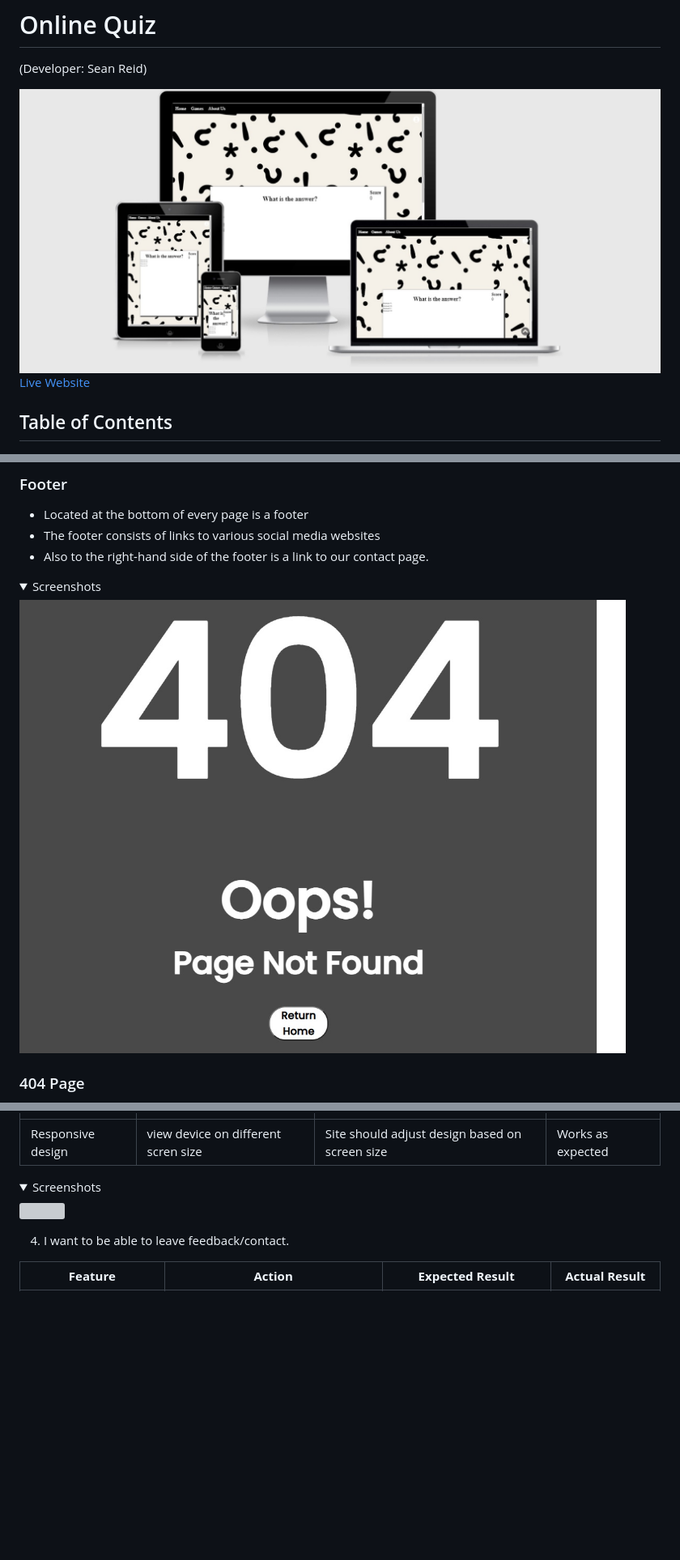
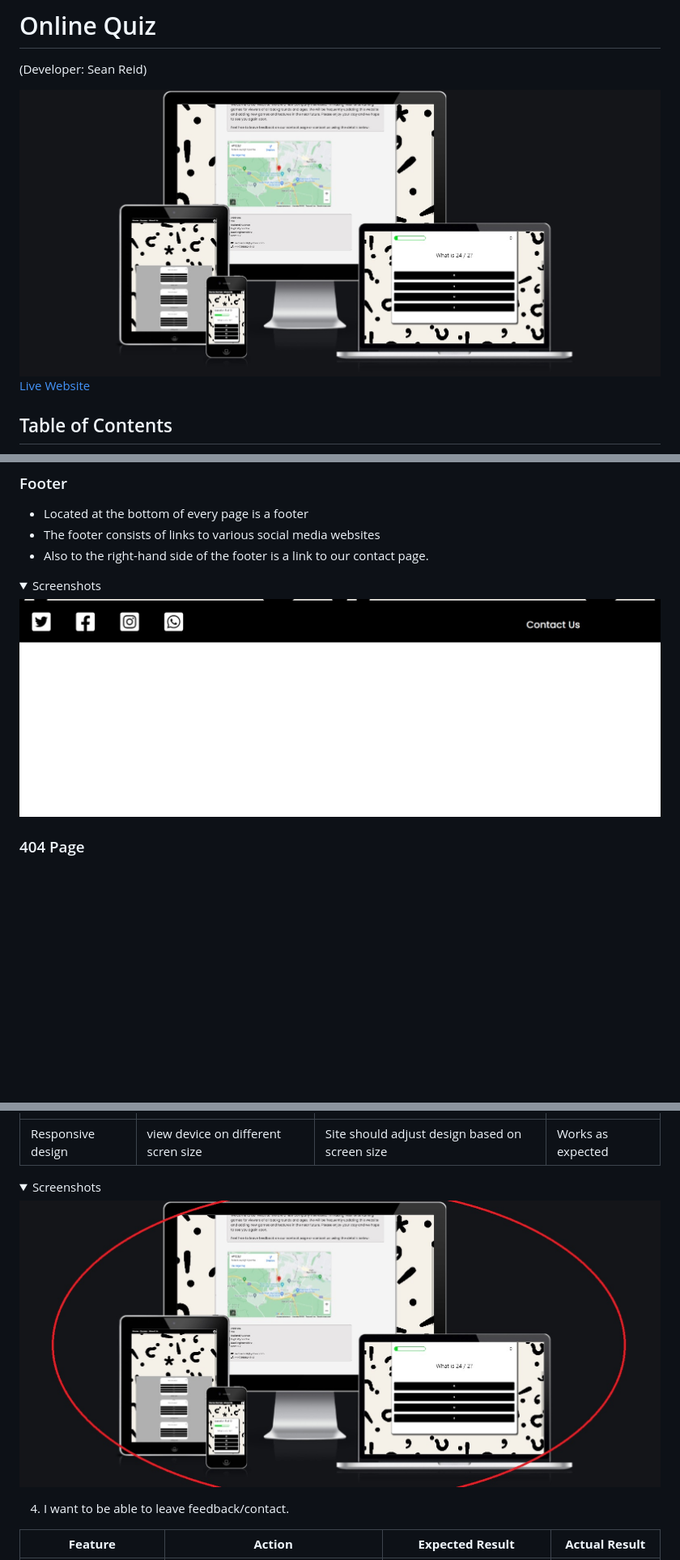
Before and after one commit to seanreid1997/code-institute-p2-resubmission, a Markdown page: README.md, 3 parts joined by grey strips. Shown: that part at 81% size. Drawn GitHub-style; pictures changed too: docs/features/featfooter.jpg (added), docs/p2mock.jpg, docs/storytest/responsestorytest.jpg (added); folded sections open; blank space fills up the shorter version; grey boxes are pictures that could not be loaded.

Commit message:
Add screenshots to README.md

```diff
--- a/README.md
+++ b/README.md
@@ -210,7 +210,7 @@ The font style I used for this project was 'Poppins', which I accsessed via Goog
 </ul>
 
 <details><summary>Screenshots</summary>
-<img src="docs/features/feat404.jpg">
+<img src="docs/features/featfooter.jpg">
 </details>
 
 ### 404 Page
@@ -399,7 +399,7 @@ The website was tested on the browsers listed below:
 |-------------|------------|---------------------|-------------------|
 | Responsive design | view device on different scren size | Site should adjust design based on screen size | Works as expected |
 <details><summary>Screenshots</summary>
-<img src=""></details>
+<img src="docs/storytest/responsestorytest.jpg"></details>
 
 4. I want to be able to leave feedback/contact.
 
```
Also changed, not shown: other parts of README.md (+3 -3 lines), docs/storytest/socialstorytest.jpg (added), docs/storytest/trackstorytest.jpg (added), 1 other file.
